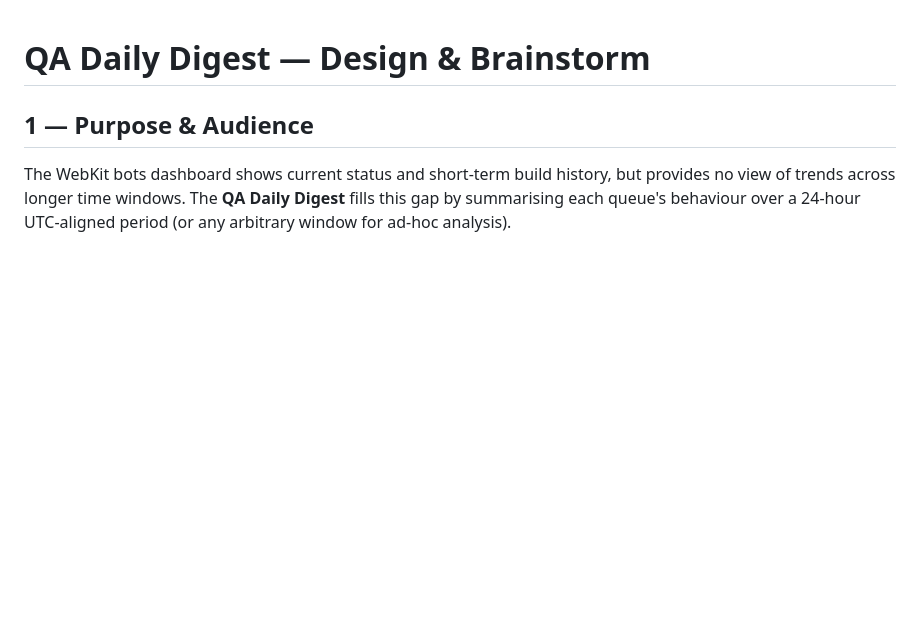
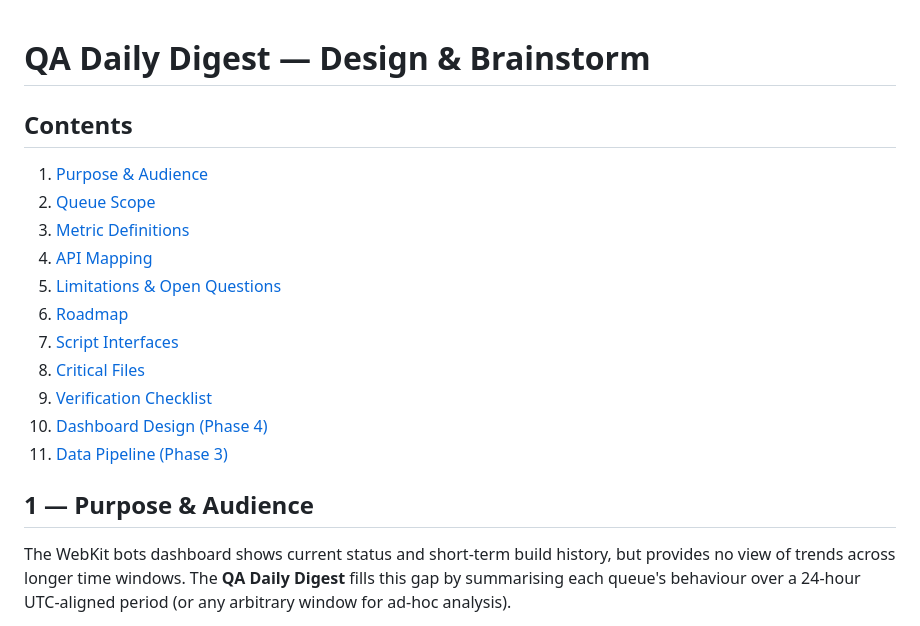
Before and after one commit to lauromoura/webkit-bots-dashboard, a Markdown page: digest/qa-digest-design.md, the part around the change. Drawn GitHub-style; blank space fills up the shorter version.

Commit message:
Add table of contents to QA digest design doc
Co-Authored-By: Claude Opus 4.6 <noreply@anthropic.com>

```diff
--- a/digest/qa-digest-design.md
+++ b/digest/qa-digest-design.md
@@ -1,4 +1,18 @@
 # QA Daily Digest — Design & Brainstorm
+
+## Contents
+
+1. [Purpose & Audience](#1--purpose--audience)
+2. [Queue Scope](#2--queue-scope-gtk--wpe-focus)
+3. [Metric Definitions](#3--metric-definitions)
+4. [API Mapping](#4--api-mapping)
+5. [Limitations & Open Questions](#5--limitations--open-questions)
+6. [Roadmap](#6--roadmap)
+7. [Script Interfaces](#7--script-interfaces)
+8. [Critical Files](#8--critical-files)
+9. [Verification Checklist](#9--verification-checklist)
+10. [Dashboard Design (Phase 4)](#10--dashboard-design-phase-4)
+11. [Data Pipeline (Phase 3)](#11--data-pipeline-phase-3)
 
 ## 1 — Purpose & Audience
 
```
